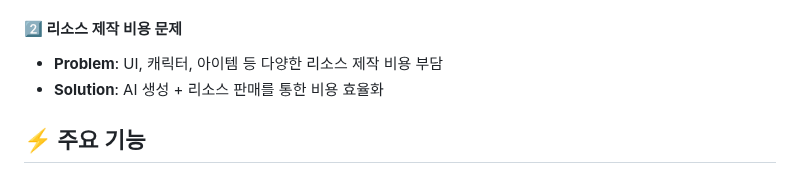
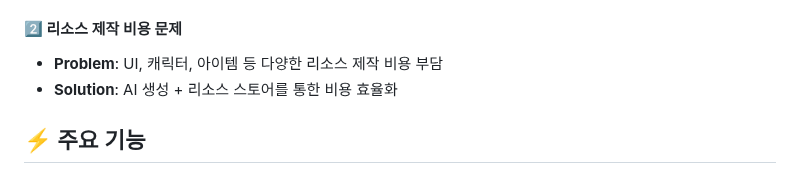
Before and after one commit to AI-Team-02/hero-factoey-service, a Markdown page: README.md, the part around the change. GitHub-like rendering.

```diff
--- a/README.md
+++ b/README.md
@@ -38,7 +38,7 @@
 
 #### 2️⃣ 리소스 제작 비용 문제
 - **Problem**: UI, 캐릭터, 아이템 등 다양한 리소스 제작 비용 부담
-- **Solution**: AI 생성 + 리소스 판매를 통한 비용 효율화
+- **Solution**: AI 생성 + 리소스 스토어를 통한 비용 효율화
 
 ## ⚡ 주요 기능 <a name="features"></a>
 
```
